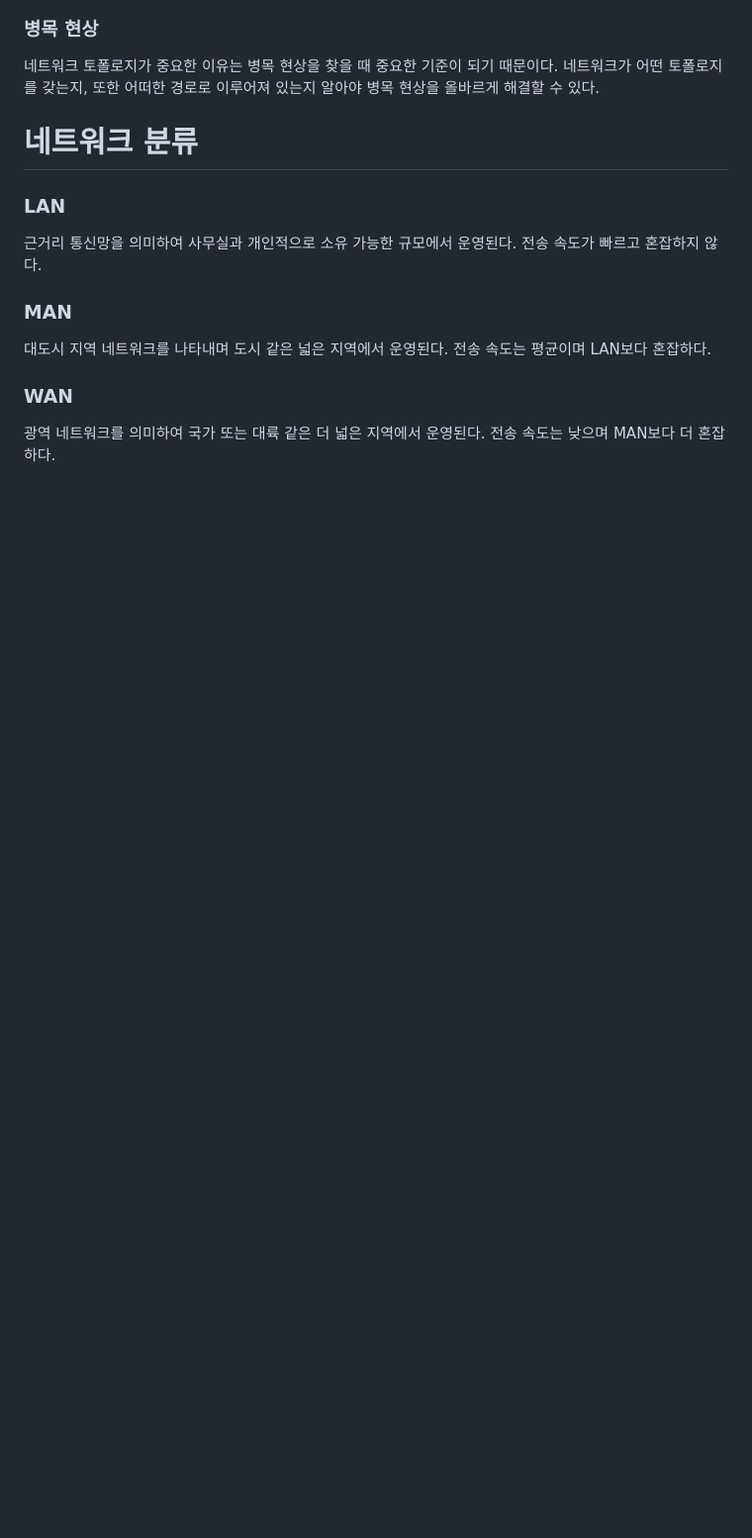
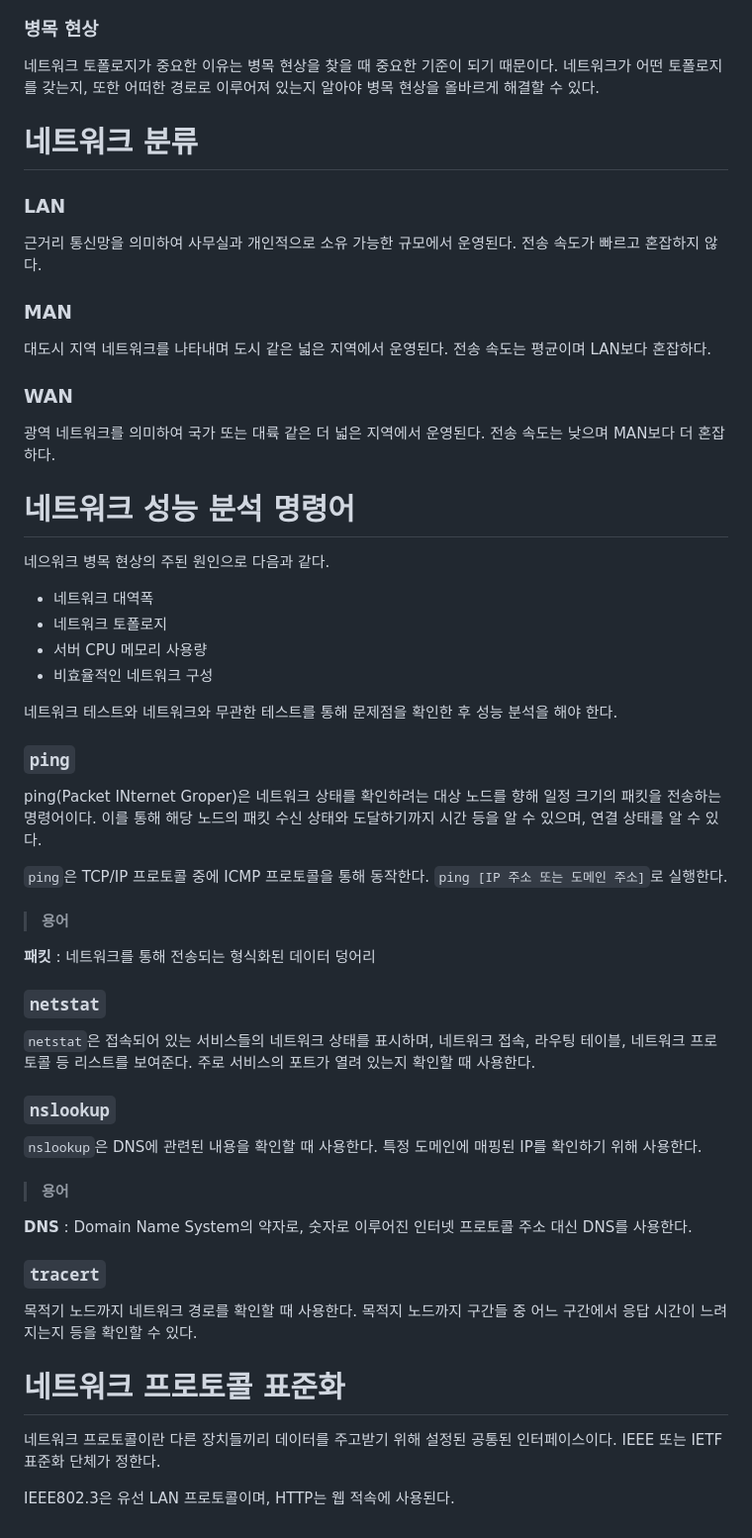
Before and after one commit to LimKwangyoung/TIL, a Markdown page: CS/Network/1_Network_Basics.md, the part around the change. Shown: that part at 99% size. Drawn GitHub-style; blank space fills up the shorter version.

Commit message:
Network Basics

```diff
--- a/CS/Network/1_Network_Basics.md
+++ b/CS/Network/1_Network_Basics.md
@@ -68,3 +68,37 @@ LAN 상에서 송신부의 패킷을 송신과 관련 없는 다른 호스트에
 
 ### WAN
 광역 네트워크를 의미하여 국가 또는 대륙 같은 더 넓은 지역에서 운영된다. 전송 속도는 낮으며 MAN보다 더 혼잡하다.
+
+# 네트워크 성능 분석 명령어
+네으워크 병목 현상의 주된 원인으로 다음과 같다.
+- 네트워크 대역폭
+- 네트워크 토폴로지
+- 서버 CPU 메모리 사용량
+- 비효율적인 네트워크 구성
+
+네트워크 테스트와 네트워크와 무관한 테스트를 통해 문제점을 확인한 후 성능 분석을 해야 한다.
+
+### `ping`
+ping(Packet INternet Groper)은 네트워크 상태를 확인하려는 대상 노드를 향해 일정 크기의 패킷을 전송하는 명령어이다. 이를 통해 해당 노드의 패킷 수신 상태와 도달하기까지 시간 등을 알 수 있으며, 연결 상태를 알 수 있다.
+
+`ping`은 TCP/IP 프로토콜 중에 ICMP 프로토콜을 통해 동작한다. `ping [IP 주소 또는 도메인 주소]`로 실행한다.
+
+> #### 용어
+**패킷** : 네트워크를 통해 전송되는 형식화된 데이터 덩어리
+
+### `netstat`
+`netstat`은 접속되어 있는 서비스들의 네트워크 상태를 표시하며, 네트워크 접속, 라우팅 테이블, 네트워크 프로토콜 등 리스트를 보여준다. 주로 서비스의 포트가 열려 있는지 확인할 때 사용한다.
+
+### `nslookup`
+`nslookup`은 DNS에 관련된 내용을 확인할 때 사용한다. 특정 도메인에 매핑된 IP를 확인하기 위해 사용한다.
+
+> #### 용어
+**DNS** : Domain Name System의 약자로, 숫자로 이루어진 인터넷 프로토콜 주소 대신 DNS를 사용한다.
+
+### `tracert`
+목적기 노드까지 네트워크 경로를 확인할 때 사용한다. 목적지 노드까지 구간들 중 어느 구간에서 응답 시간이 느려지는지 등을 확인할 수 있다.
+
+# 네트워크 프로토콜 표준화
+네트워크 프로토콜이란 다른 장치들끼리 데이터를 주고받기 위해 설정된 공통된 인터페이스이다. IEEE 또는 IETF 표준화 단체가 정한다.
+
+IEEE802.3은 유선 LAN 프로토콜이며, HTTP는 웹 적속에 사용된다.
```
